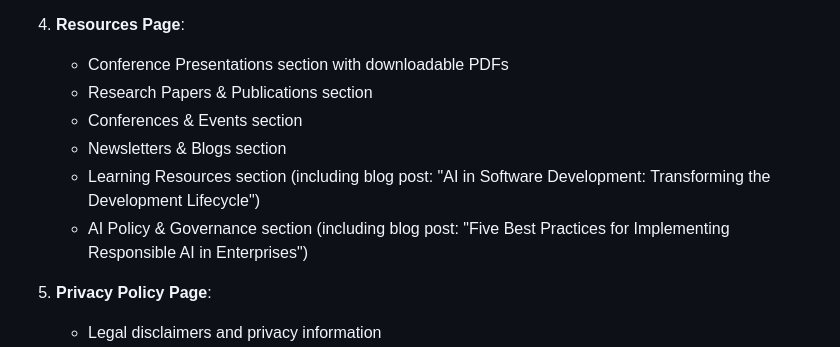
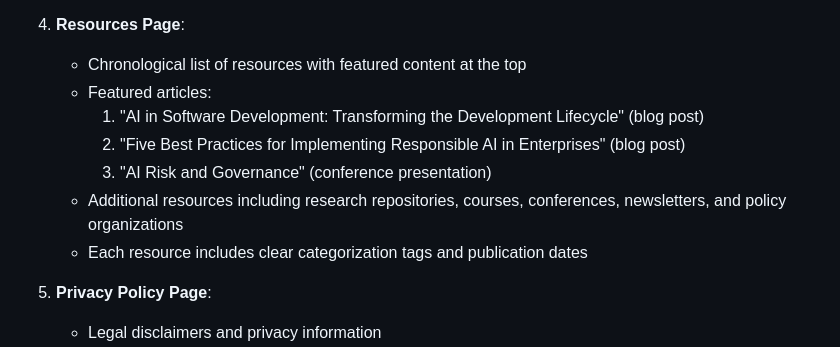
Before and after one commit to prplbx/mitigator-ai, a Markdown page: PROJECT_SUMMARY.md, the part around the change. GitHub-like rendering.

Commit message:
Update PROJECT_SUMMARY.md to reflect new resources page layout

```diff
--- a/PROJECT_SUMMARY.md
+++ b/PROJECT_SUMMARY.md
@@ -82,12 +82,13 @@ Mitigator.ai is a professional landing page for an AI consulting business that s
    - AI Governance Services
 
 4. **Resources Page**:
-   - Conference Presentations section with downloadable PDFs
-   - Research Papers & Publications section
-   - Conferences & Events section
-   - Newsletters & Blogs section
-   - Learning Resources section (including blog post: "AI in Software Development: Transforming the Development Lifecycle")
-   - AI Policy & Governance section (including blog post: "Five Best Practices for Implementing Responsible AI in Enterprises")
+   - Chronological list of resources with featured content at the top
+   - Featured articles:
+     1. "AI in Software Development: Transforming the Development Lifecycle" (blog post)
+     2. "Five Best Practices for Implementing Responsible AI in Enterprises" (blog post)
+     3. "AI Risk and Governance" (conference presentation)
+   - Additional resources including research repositories, courses, conferences, newsletters, and policy organizations
+   - Each resource includes clear categorization tags and publication dates
 
 5. **Privacy Policy Page**:
    - Legal disclaimers and privacy information
```
